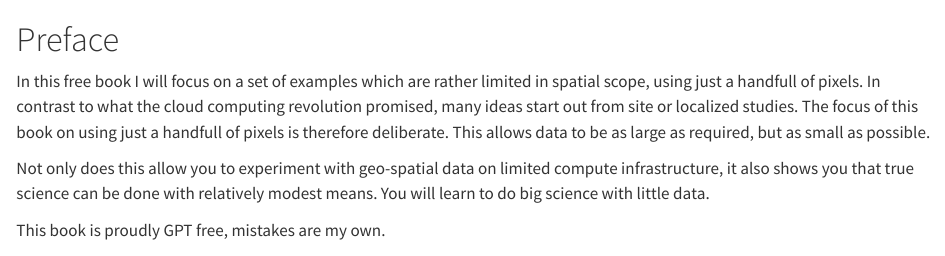
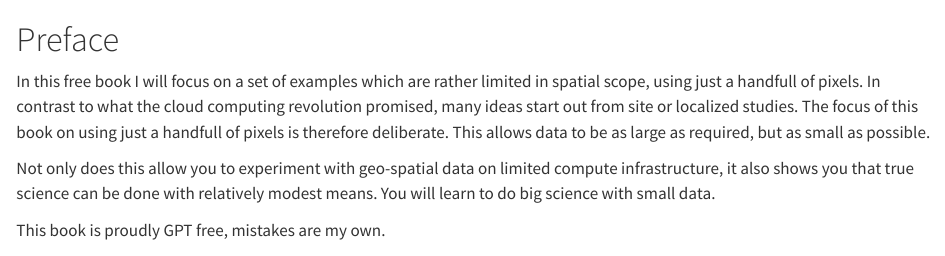
Before and after one commit to bluegreen-labs/handful_of_pixels, a Quarto document (book/index.qmd): the page in a window 1100 px wide, from its top. Rendered offline with R 4.5, knitr and Pandoc in place of Quarto, with nearby package versions.

Commit message:
little = small

```diff
--- a/book/index.qmd
+++ b/book/index.qmd
@@ -6,7 +6,7 @@ title-block-banner: true
 
 In this free book I will focus on a set of examples which are rather limited in spatial scope, using just a handfull of pixels. In contrast to what the cloud computing revolution promised, many ideas start out from site or localized studies. The focus of this book on using just a handfull of pixels is therefore deliberate. This allows data to be as large as required, but as small as possible.
 
-Not only does this allow you to experiment with geo-spatial data on limited compute infrastructure, it also shows you that true science can be done with relatively modest means. You will learn to do big science with little data.
+Not only does this allow you to experiment with geo-spatial data on limited compute infrastructure, it also shows you that true science can be done with relatively modest means. You will learn to do big science with small data.
 
 This book is proudly GPT free, mistakes are my own.
 
```
